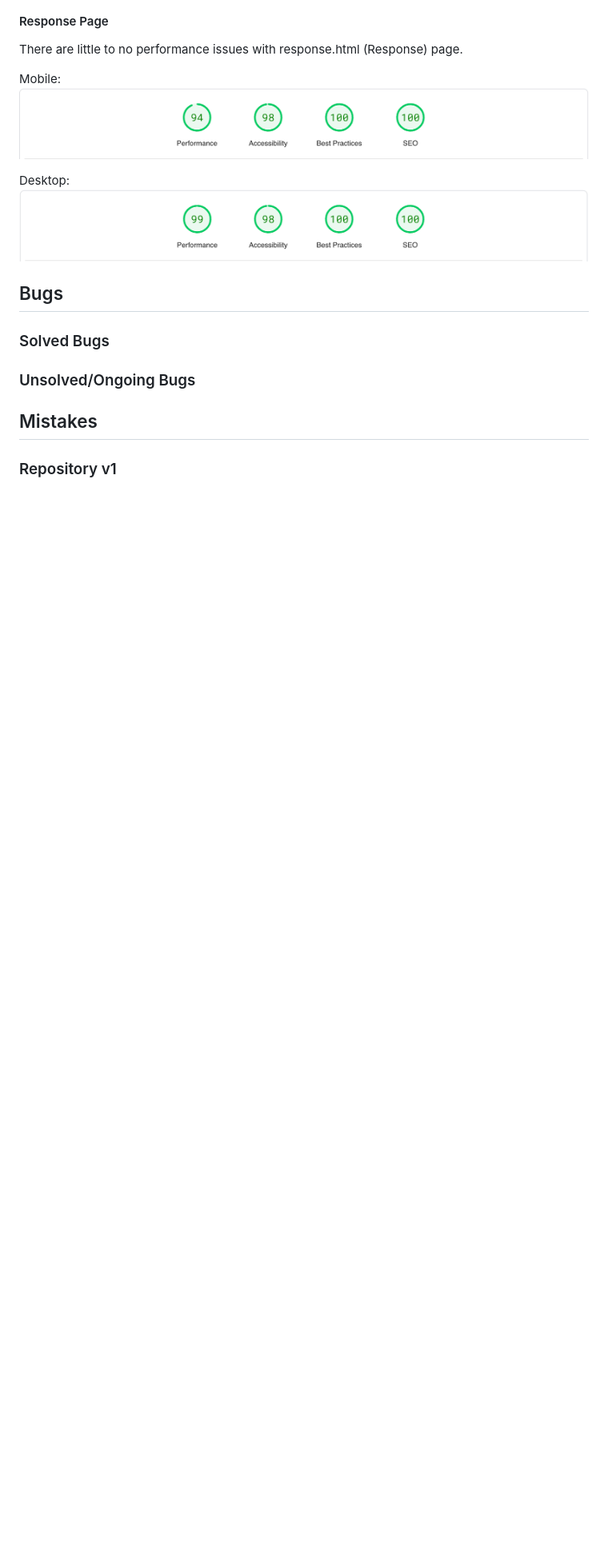
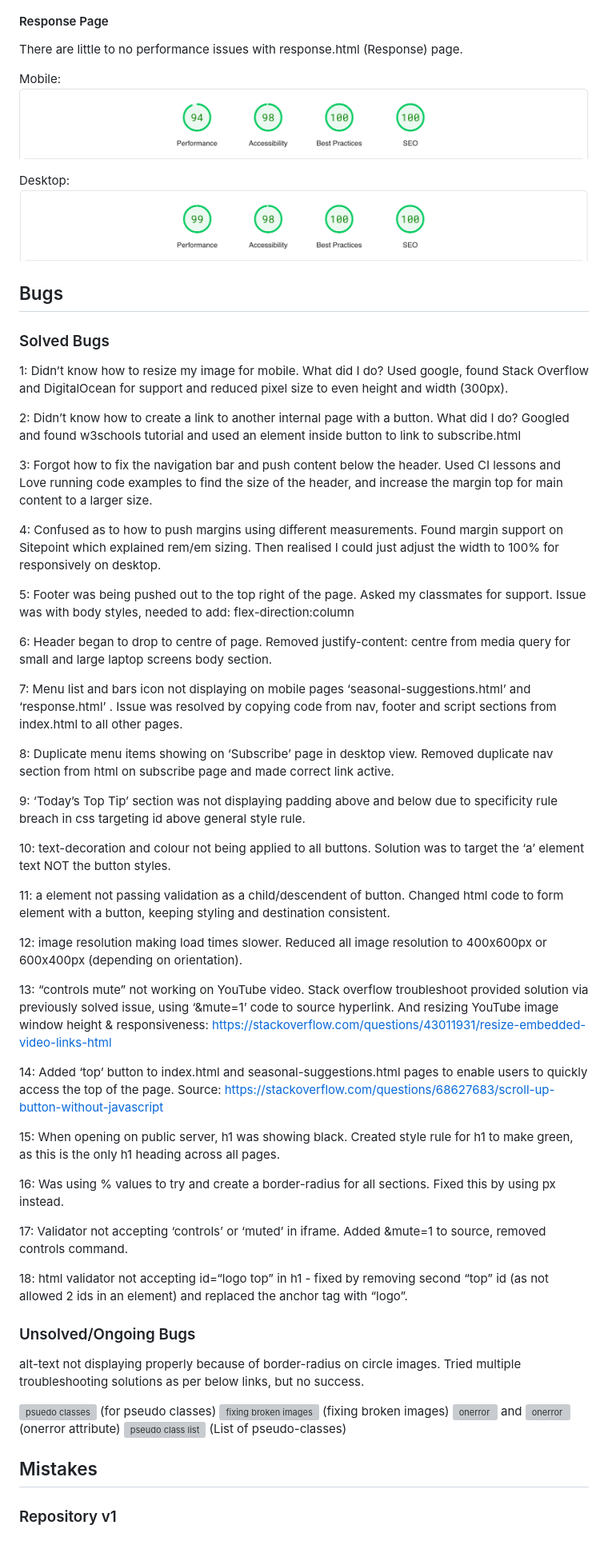
Before and after one commit to LcodeM/fresh_patch_v2, a Markdown page: TESTING.md, the part around the change. Shown at 80% size. Drawn GitHub-style; blank space fills up the shorter version; grey boxes are pictures that could not be loaded.

Commit message:
Add bug list to TESTING.md

```diff
--- a/TESTING.md
+++ b/TESTING.md
@@ -143,7 +143,50 @@ Desktop:
 
 ### Solved Bugs
 
+1: Didn’t know how to resize my image for mobile. What did I do? Used google, found Stack Overflow and DigitalOcean for support and reduced pixel size to even height and width (300px).
+
+2: Didn’t know how to create a link to another internal page with a button. What did I do? Googled and found w3schools tutorial and used an element inside button to link to subscribe.html
+
+3: Forgot how to fix the navigation bar and push content below the header. Used CI lessons and Love running code examples to find the size of the header, and increase the margin top for main content to a larger size.
+
+4: Confused as to how to push margins using different measurements. Found margin support on Sitepoint which explained rem/em sizing. Then realised I could just adjust the width to 100% for responsively on desktop.
+
+5: Footer was being pushed out to the top right of the page. Asked my classmates for support. Issue was with body styles, needed to add: flex-direction:column
+
+6: Header began to drop to centre of page. Removed justify-content: centre from media query for small and large laptop screens body section.
+
+7: Menu list and bars icon not displaying on mobile pages ‘seasonal-suggestions.html’ and ‘response.html’ . Issue was resolved by copying code from nav, footer and script sections from index.html to all other pages.
+
+8: Duplicate menu items showing on  ‘Subscribe’ page in desktop view. Removed duplicate nav section from html on subscribe page and made correct link active.
+
+9: ‘Today’s Top Tip’ section was not displaying padding above and below due to specificity rule breach in css targeting id above general style rule.
+
+10: text-decoration and colour not being applied to all buttons. Solution was to target the ‘a’ element text NOT the button styles.
+
+11: a element not passing validation as a child/descendent of button. Changed html code to form element with a button, keeping styling and destination consistent.
+
+12: image resolution making load times slower. Reduced all image resolution to 400x600px or 600x400px (depending on orientation).
+
+13: “controls mute” not working on YouTube video. Stack overflow troubleshoot provided solution via previously solved issue, using ‘&mute=1’ code to source hyperlink. And resizing YouTube image window height & responsiveness: https://stackoverflow.com/questions/43011931/resize-embedded-video-links-html
+
+14: Added ‘top’ button to index.html and seasonal-suggestions.html pages to enable users to quickly access the top of the page. Source: https://stackoverflow.com/questions/68627683/scroll-up-button-without-javascript
+
+15: When opening on public server, h1 was showing black. Created style rule for h1 to make green, as this is the only h1 heading across all pages.
+
+16: Was using % values to try and create a border-radius for all sections. Fixed this by using px instead.
+
+17: Validator not accepting ‘controls’ or ‘muted’ in iframe. Added &mute=1 to source, removed controls command.
+
+18: html validator not accepting id=“logo top” in h1 - fixed by removing second “top” id (as not allowed 2 ids in an element) and replaced the anchor tag with “logo”.
+
 ### Unsolved/Ongoing Bugs
+
+alt-text not displaying properly because of border-radius on circle images. Tried multiple troubleshooting solutions as per below links, but no success.
+
+![psuedo classes](https://www.dev-diaries.com/social-posts/style-broken-images/) (for pseudo classes)
+![fixing broken images](https://javascript.plainenglish.io/how-to-style-broken-images-using-css-b238c907c8af) (fixing broken images)
+![onerror](https://www.w3schools.com/tags/ev_onerror.asp#:~:text=Definition%20and%20Usage,a%20document%20or%20an%20image) and ![onerror](https://www.w3schools.com/jsref/event_onerror.asp) (onerror attribute)
+![pseudo class list](https://developer.mozilla.org/en-US/docs/Web/CSS/Pseudo-classes) (List of pseudo-classes)
 
 ## Mistakes
 
```
